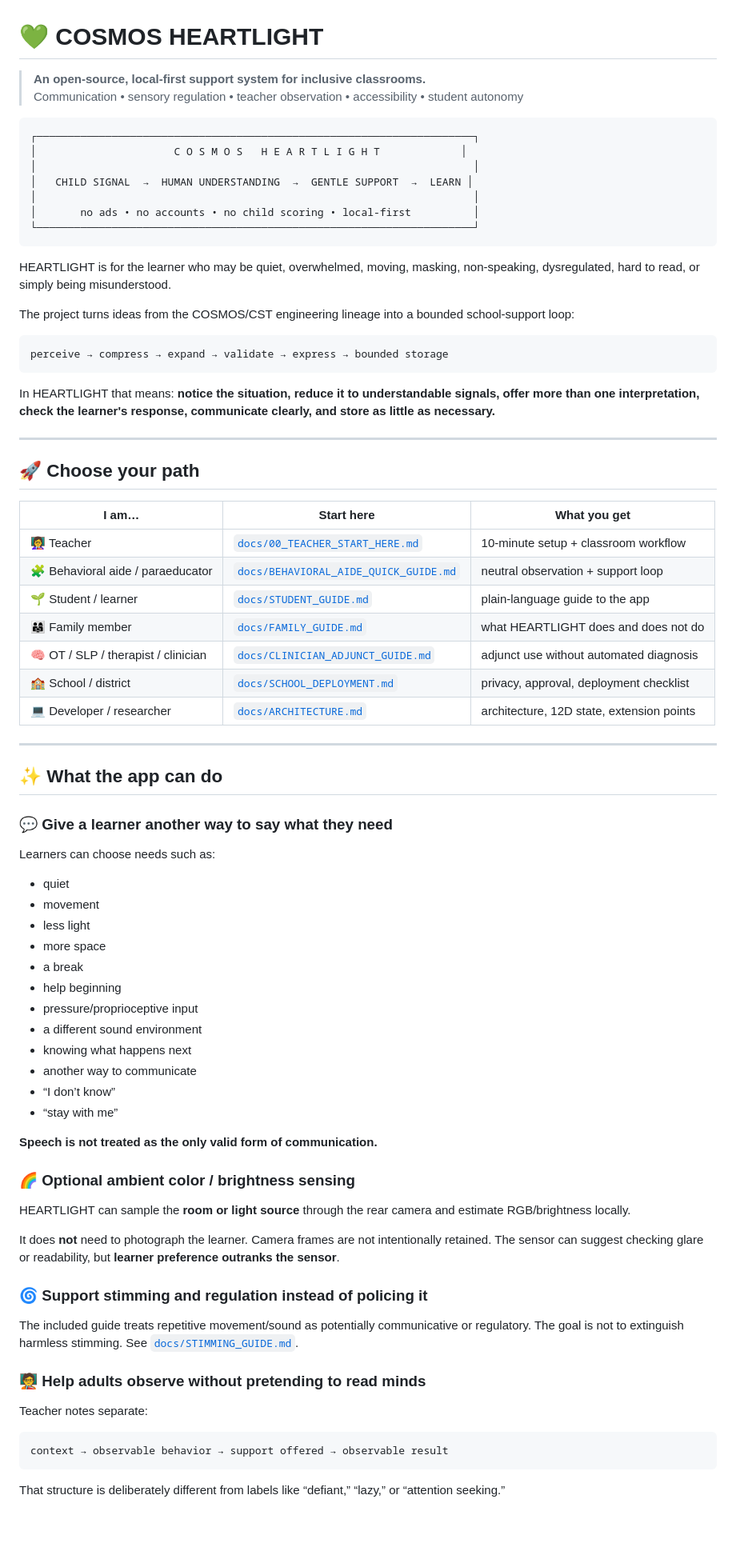
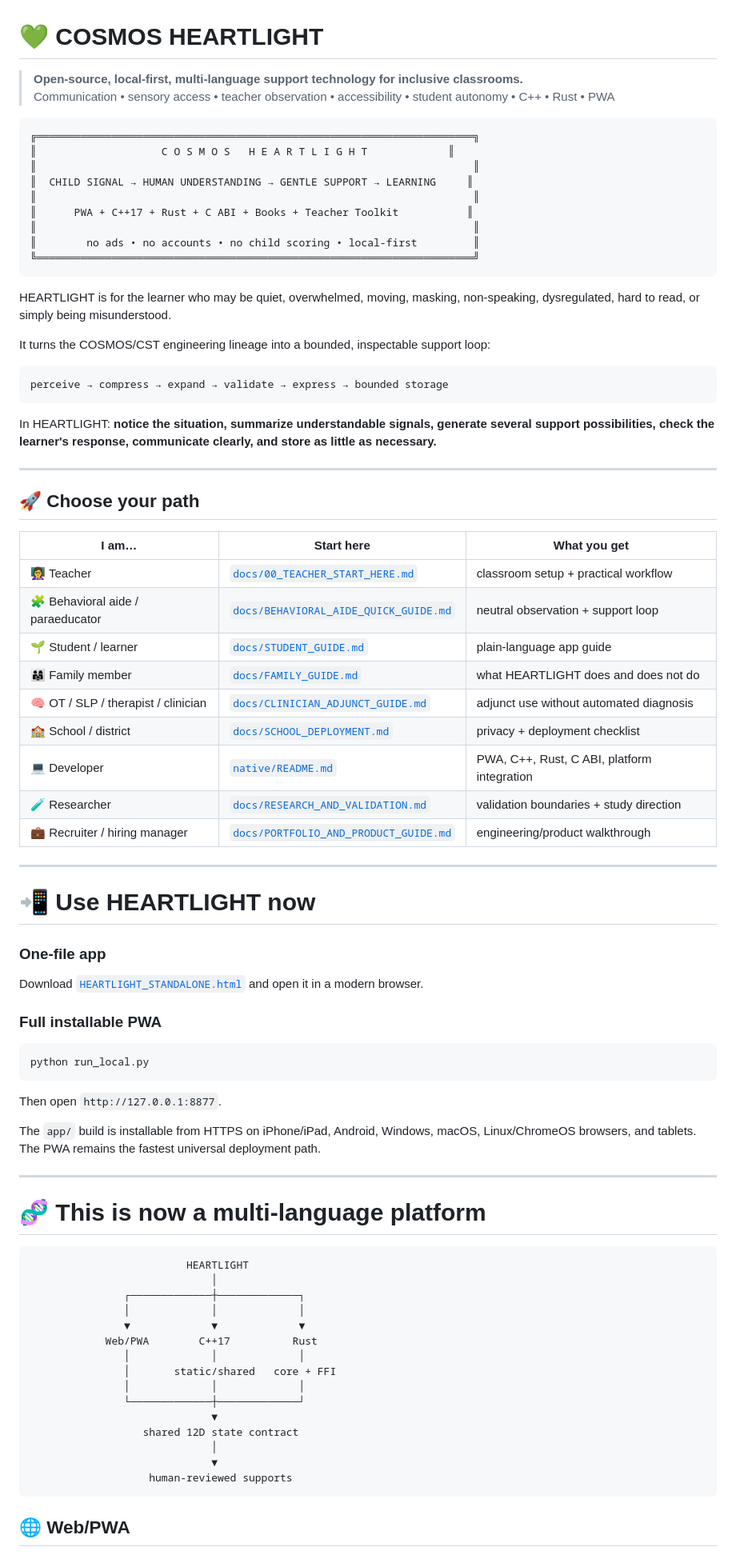
Before and after one commit to NavisWORLD/COSMOS-HEARTLIGHT, a Markdown page: README.md, the part around one of its changes. Shown at 80% size. Rendered like a GitHub page; blank space fills up the shorter version.

````diff
--- a/README.md
+++ b/README.md
@@ -1,27 +1,29 @@
 # 💚 COSMOS HEARTLIGHT
 
-> **An open-source, local-first support system for inclusive classrooms.**
-> Communication • sensory regulation • teacher observation • accessibility • student autonomy
+> **Open-source, local-first, multi-language support technology for inclusive classrooms.**
+> Communication • sensory access • teacher observation • accessibility • student autonomy • C++ • Rust • PWA
 
 ```text
-┌──────────────────────────────────────────────────────────────────────┐
-│                      C O S M O S   H E A R T L I G H T             │
-│                                                                      │
-│   CHILD SIGNAL  →  HUMAN UNDERSTANDING  →  GENTLE SUPPORT  →  LEARN │
-│                                                                      │
-│       no ads • no accounts • no child scoring • local-first          │
-└──────────────────────────────────────────────────────────────────────┘
+╔══════════════════════════════════════════════════════════════════════╗
+║                    C O S M O S   H E A R T L I G H T             ║
+║                                                                      ║
+║  CHILD SIGNAL → HUMAN UNDERSTANDING → GENTLE SUPPORT → LEARNING     ║
+║                                                                      ║
+║      PWA + C++17 + Rust + C ABI + Books + Teacher Toolkit           ║
+║                                                                      ║
+║        no ads • no accounts • no child scoring • local-first         ║
+╚══════════════════════════════════════════════════════════════════════╝
 ```
 
 HEARTLIGHT is for the learner who may be quiet, overwhelmed, moving, masking, non-speaking, dysregulated, hard to read, or simply being misunderstood.
 
-The project turns ideas from the COSMOS/CST engineering lineage into a bounded school-support loop:
+It turns the COSMOS/CST engineering lineage into a bounded, inspectable support loop:
 
 ```text
 perceive → compress → expand → validate → express → bounded storage
 ```
 
-In HEARTLIGHT that means: **notice the situation, reduce it to understandable signals, offer more than one interpretation, check the learner's response, communicate clearly, and store as little as necessary.**
+In HEARTLIGHT: **notice the situation, summarize understandable signals, generate several support possibilities, check the learner's response, communicate clearly, and store as little as necessary.**
 
 ---
 
@@ -29,50 +31,55 @@ In HEARTLIGHT that means: **notice the situation, reduce it to understandable si
 
 | I am… | Start here | What you get |
 |---|---|---|
-| 👩‍🏫 Teacher | [`docs/00_TEACHER_START_HERE.md`](docs/00_TEACHER_START_HERE.md) | 10-minute setup + classroom workflow |
+| 👩‍🏫 Teacher | [`docs/00_TEACHER_START_HERE.md`](docs/00_TEACHER_START_HERE.md) | classroom setup + practical workflow |
 | 🧩 Behavioral aide / paraeducator | [`docs/BEHAVIORAL_AIDE_QUICK_GUIDE.md`](docs/BEHAVIORAL_AIDE_QUICK_GUIDE.md) | neutral observation + support loop |
-| 🌱 Student / learner | [`docs/STUDENT_GUIDE.md`](docs/STUDENT_GUIDE.md) | plain-language guide to the app |
+| 🌱 Student / learner | [`docs/STUDENT_GUIDE.md`](docs/STUDENT_GUIDE.md) | plain-language app guide |
 | 👨‍👩‍👧 Family member | [`docs/FAMILY_GUIDE.md`](docs/FAMILY_GUIDE.md) | what HEARTLIGHT does and does not do |
 | 🧠 OT / SLP / therapist / clinician | [`docs/CLINICIAN_ADJUNCT_GUIDE.md`](docs/CLINICIAN_ADJUNCT_GUIDE.md) | adjunct use without automated diagnosis |
-| 🏫 School / district | [`docs/SCHOOL_DEPLOYMENT.md`](docs/SCHOOL_DEPLOYMENT.md) | privacy, approval, deployment checklist |
-| 💻 Developer / researcher | [`docs/ARCHITECTURE.md`](docs/ARCHITECTURE.md) | architecture, 12D state, extension points |
+| 🏫 School / district | [`docs/SCHOOL_DEPLOYMENT.md`](docs/SCHOOL_DEPLOYMENT.md) | privacy + deployment checklist |
+| 💻 Developer | [`native/README.md`](native/README.md) | PWA, C++, Rust, C ABI, platform integration |
+| 🧪 Researcher | [`docs/RESEARCH_AND_VALIDATION.md`](docs/RESEARCH_AND_VALIDATION.md) | validation boundaries + study direction |
+| 💼 Recruiter / hiring manager | [`docs/PORTFOLIO_AND_PRODUCT_GUIDE.md`](docs/PORTFOLIO_AND_PRODUCT_GUIDE.md) | engineering/product walkthrough |
 
 ---
 
-## ✨ What the app can do
+# 📲 Use HEARTLIGHT now
 
-### 💬 Give a learner another way to say what they need
-Learners can choose needs such as:
+### One-file app
 
-- quiet
-- movement
-- less light
-- more space
-- a break
-- help beginning
-- pressure/proprioceptive input
-- a different sound environment
-- knowing what happens next
-- another way to communicate
-- “I don’t know”
-- “stay with me”
+Download [`HEARTLIGHT_STANDALONE.html`](HEARTLIGHT_STANDALONE.html) and open it in a modern browser.
 
-**Speech is not treated as the only valid form of communication.**
+### Full installable PWA
 
-### 🌈 Optional ambient color / brightness sensing
-HEARTLIGHT can sample the **room or light source** through the rear camera and estimate RGB/brightness locally.
+```bash
+python run_local.py
+```
 
-It does **not** need to photograph the learner. Camera frames are not intentionally retained. The sensor can suggest checking glare or readability, but **learner preference outranks the sensor**.
+Then open `http://127.0.0.1:8877`.
 
-### 🌀 Support stimming and regulation instead of policing it
-The included guide treats repetitive movement/sound as potentially communicative or regulatory. The goal is not to extinguish harmless stimming. See [`docs/STIMMING_GUIDE.md`](docs/STIMMING_GUIDE.md).
+The `app/` build is installable from HTTPS on iPhone/iPad, Android, Windows, macOS, Linux/ChromeOS browsers, and tablets. The PWA remains the fastest universal deployment path.
 
-### 🧑‍🏫 Help adults observe without pretending to read minds
-Teacher notes separate:
+---
+
+# 🧬 This is now a multi-language platform
 
 ```text
-context → observable behavior → support offered → observable result
+                         HEARTLIGHT
+                             │
+               ┌─────────────┼─────────────┐
+               │             │             │
+               ▼             ▼             ▼
+            Web/PWA        C++17          Rust
+               │             │             │
+               │       static/shared   core + FFI
+               │             │             │
+               └─────────────┼─────────────┘
+                             ▼
+                  shared 12D state contract
+                             │
+                             ▼
+                   human-reviewed supports
 ```
 
-That structure is deliberately different from labels like “defiant,” “lazy,” or “attention seeking.”
+## 🌐 Web/PWA
 
````
Also changed, not shown: other parts of README.md (+123 -190 lines).
